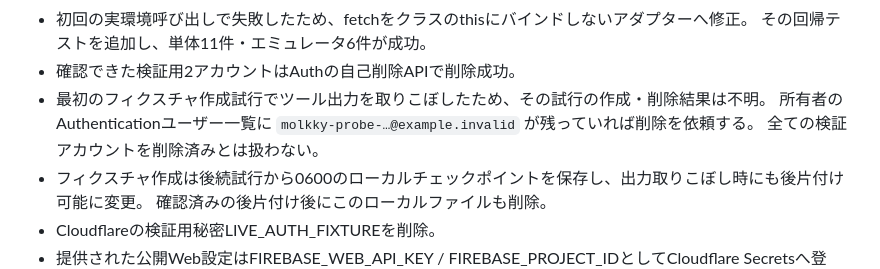
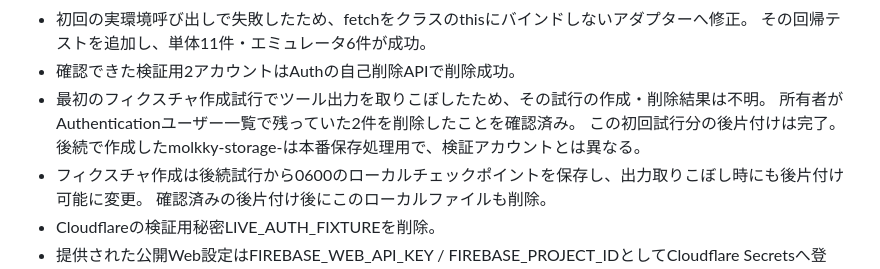
Before and after one commit to souunderscore/so-molkky-score, a Markdown page: experiments/firebase-auth/README.md, the part around the change. Drawn GitHub-style.

Commit message:
docs: close synthetic account cleanup after owner confirmation

```diff
--- a/experiments/firebase-auth/README.md
+++ b/experiments/firebase-auth/README.md
@@ -19,8 +19,8 @@ Cloudflareから実Firebaseへ7回のRESTリクエストを送る検証を行い
   その回帰テストを追加し、単体11件・エミュレータ6件が成功。
 - 確認できた検証用2アカウントはAuthの自己削除APIで削除成功。
 - 最初のフィクスチャ作成試行でツール出力を取りこぼしたため、その試行の作成・削除結果は不明。
-  所有者のAuthenticationユーザー一覧に `molkky-probe-…@example.invalid` が残っていれば削除を依頼する。
-  全ての検証アカウントを削除済みとは扱わない。
+  所有者がAuthenticationユーザー一覧で残っていた2件を削除したことを確認済み。
+  この初回試行分の後片付けは完了。後続で作成したmolkky-storage-は本番保存処理用で、検証アカウントとは異なる。
 - フィクスチャ作成は後続試行から0600のローカルチェックポイントを保存し、出力取りこぼし時にも後片付け可能に変更。
   確認済みの後片付け後にこのローカルファイルも削除。
 - Cloudflareの検証用秘密LIVE_AUTH_FIXTUREを削除。
```
